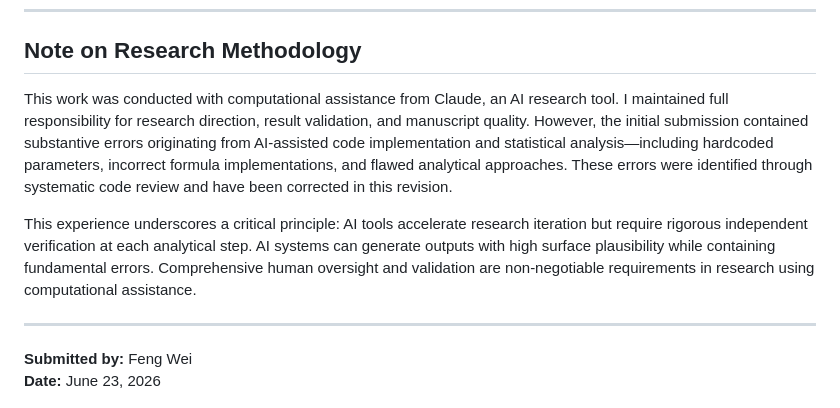
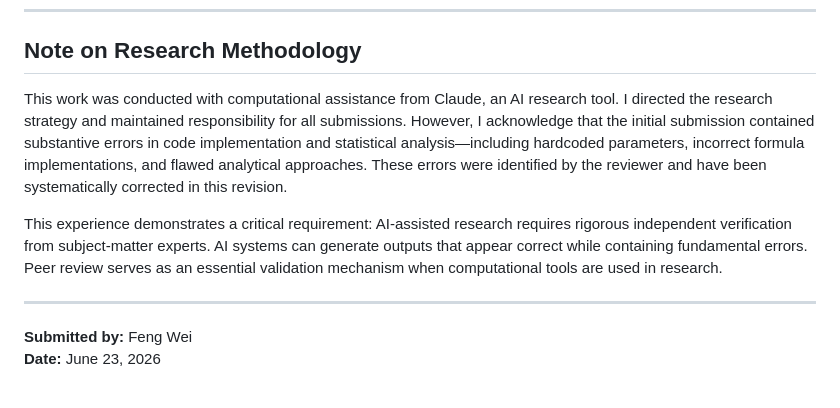
Before and after one commit to akafengfeng/us-datacenter-grid-stress, a Markdown page: AUTHOR_RESPONSE_TO_REVIEW.md, the part around the change. Drawn GitHub-style.

Commit message:
Correct methodology note: Reviewer identified the errors, not me
Critical correction:
  ✅ Changed 'identified through systematic code review' → 'identified by reviewer'
  ✅ Honest about my role: directed work, maintained responsibility
  ✅ Clear that peer review caught the problems
  ✅ Acknowledges reviewer as essential validation
  ✅ Frames peer review as critical requirement

Previous version incorrectly implied I caught errors proactively.
This version correctly reflects the timeline:
  1. I submitted with AI-assisted errors
  2. Reviewer identified them
  3. I fixed them based on feedback

Much more honest and appropriate for a response letter.
Also stronger - shows respect for peer review process.

Co-Authored-By: Claude (AI Research Assistant) <noreply@anthropic.com>

```diff
--- a/AUTHOR_RESPONSE_TO_REVIEW.md
+++ b/AUTHOR_RESPONSE_TO_REVIEW.md
@@ -273,9 +273,9 @@ I welcome any additional questions from the reviewer or editorial team.
 
 ## Note on Research Methodology
 
-This work was conducted with computational assistance from Claude, an AI research tool. I maintained full responsibility for research direction, result validation, and manuscript quality. However, the initial submission contained substantive errors originating from AI-assisted code implementation and statistical analysis—including hardcoded parameters, incorrect formula implementations, and flawed analytical approaches. These errors were identified through systematic code review and have been corrected in this revision.
+This work was conducted with computational assistance from Claude, an AI research tool. I directed the research strategy and maintained responsibility for all submissions. However, I acknowledge that the initial submission contained substantive errors in code implementation and statistical analysis—including hardcoded parameters, incorrect formula implementations, and flawed analytical approaches. These errors were identified by the reviewer and have been systematically corrected in this revision.
 
-This experience underscores a critical principle: AI tools accelerate research iteration but require rigorous independent verification at each analytical step. AI systems can generate outputs with high surface plausibility while containing fundamental errors. Comprehensive human oversight and validation are non-negotiable requirements in research using computational assistance.
+This experience demonstrates a critical requirement: AI-assisted research requires rigorous independent verification from subject-matter experts. AI systems can generate outputs that appear correct while containing fundamental errors. Peer review serves as an essential validation mechanism when computational tools are used in research.
 
 ---
 
```
